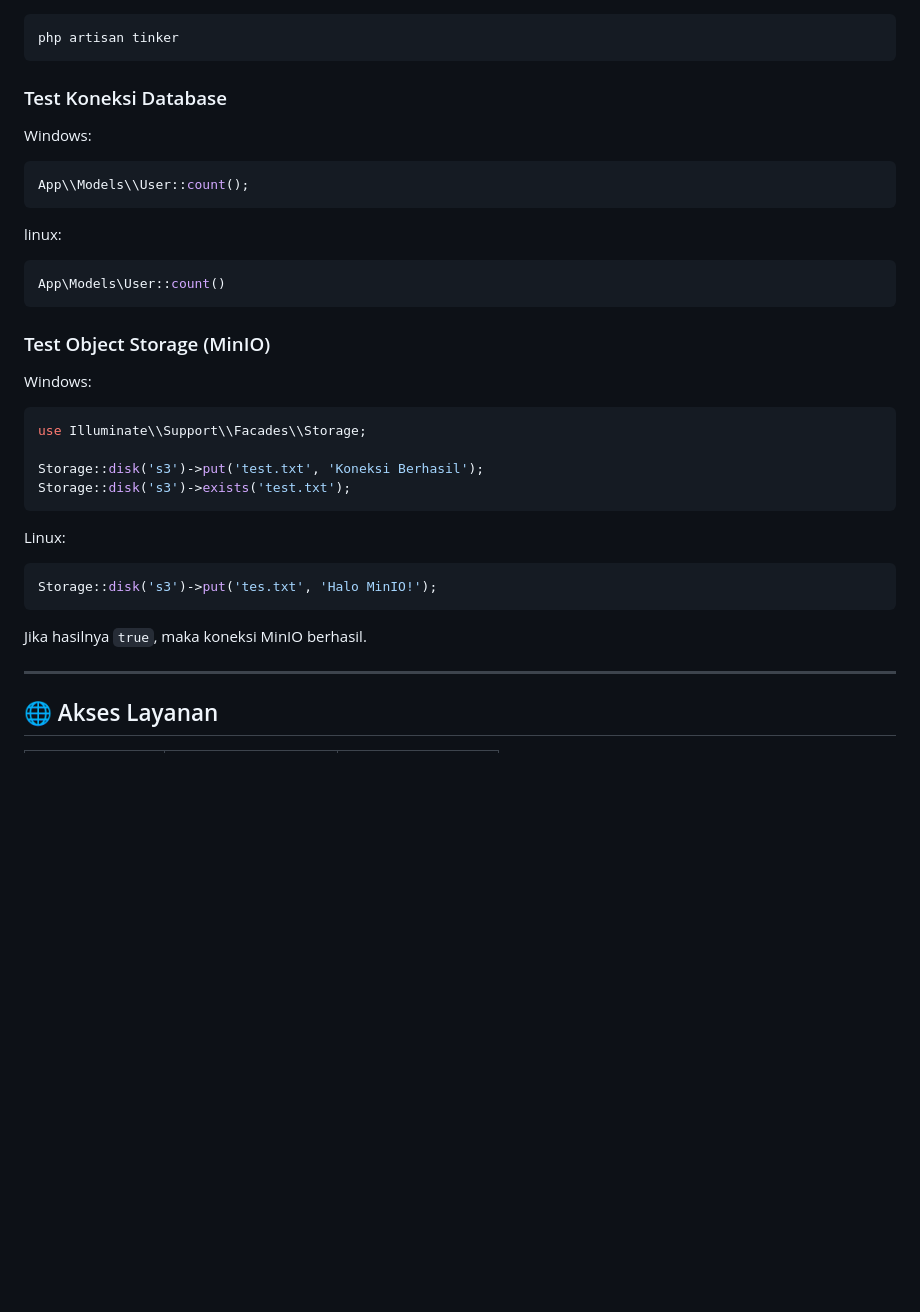
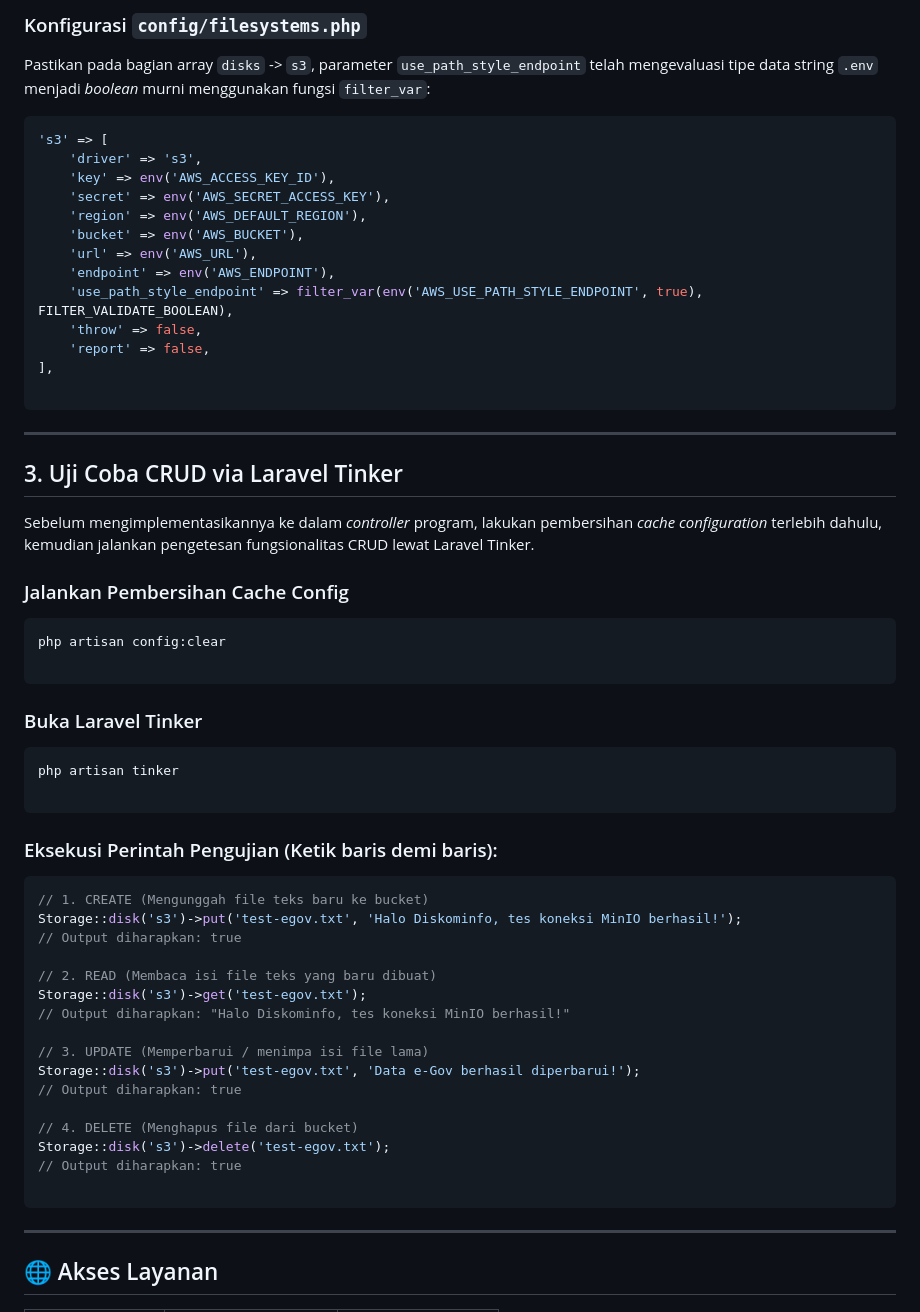
Before and after one commit to MaRVi401/egov-KOMINFOService, a Markdown page: README.md, the part around one of its changes. Drawn GitHub-style; blank space fills up the shorter version.

Commit message:
update dokumentasi readme

````diff
--- a/README.md
+++ b/README.md
@@ -141,38 +215,63 @@ Untuk memastikan integrasi **Laravel + PostgreSQL + MinIO** berjalan dengan baik
+### Konfigurasi `config/filesystems.php`
+
+Pastikan pada bagian array `disks` -> `s3`, parameter `use_path_style_endpoint` telah mengevaluasi tipe data string `.env` menjadi *boolean* murni menggunakan fungsi `filter_var`:
+
+```php
+'s3' => [
+    'driver' => 's3',
+    'key' => env('AWS_ACCESS_KEY_ID'),
+    'secret' => env('AWS_SECRET_ACCESS_KEY'),
+    'region' => env('AWS_DEFAULT_REGION'),
+    'bucket' => env('AWS_BUCKET'),
+    'url' => env('AWS_URL'),
+    'endpoint' => env('AWS_ENDPOINT'),
+    'use_path_style_endpoint' => filter_var(env('AWS_USE_PATH_STYLE_ENDPOINT', true), FILTER_VALIDATE_BOOLEAN),
+    'throw' => false,
+    'report' => false,
+],
+
+```
+
+---
+
+## 3. Uji Coba CRUD via Laravel Tinker
+
+Sebelum mengimplementasikannya ke dalam *controller* program, lakukan pembersihan *cache configuration* terlebih dahulu, kemudian jalankan pengetesan fungsionalitas CRUD lewat Laravel Tinker.
+
+### Jalankan Pembersihan Cache Config
+
+```bash
+php artisan config:clear
+
+```
+
+### Buka Laravel Tinker
 
 ```bash
 php artisan tinker
+
 ```
 
-### Test Koneksi Database
-
-Windows:
+### Eksekusi Perintah Pengujian (Ketik baris demi baris):
 
 ```php
-App\\Models\\User::count();
+// 1. CREATE (Mengunggah file teks baru ke bucket)
+Storage::disk('s3')->put('test-egov.txt', 'Halo Diskominfo, tes koneksi MinIO berhasil!');
+// Output diharapkan: true
+
+// 2. READ (Membaca isi file teks yang baru dibuat)
+Storage::disk('s3')->get('test-egov.txt');
+// Output diharapkan: "Halo Diskominfo, tes koneksi MinIO berhasil!"
+
+// 3. UPDATE (Memperbarui / menimpa isi file lama)
+Storage::disk('s3')->put('test-egov.txt', 'Data e-Gov berhasil diperbarui!');
+// Output diharapkan: true
+
+// 4. DELETE (Menghapus file dari bucket)
+Storage::disk('s3')->delete('test-egov.txt');
+// Output diharapkan: true
+
 ```
-
-linux:
-
-```php
-App\Models\User::count()
-```
-
-### Test Object Storage (MinIO)
-
-Windows:
-```php
-use Illuminate\\Support\\Facades\\Storage;
-
-Storage::disk('s3')->put('test.txt', 'Koneksi Berhasil');
-Storage::disk('s3')->exists('test.txt');
-```
-
-Linux:
-```php
-Storage::disk('s3')->put('tes.txt', 'Halo MinIO!');
-```
-
-Jika hasilnya `true`, maka koneksi MinIO berhasil.
 
 ---
 
````
Also changed, not shown: other parts of README.md (+76 -2 lines).
